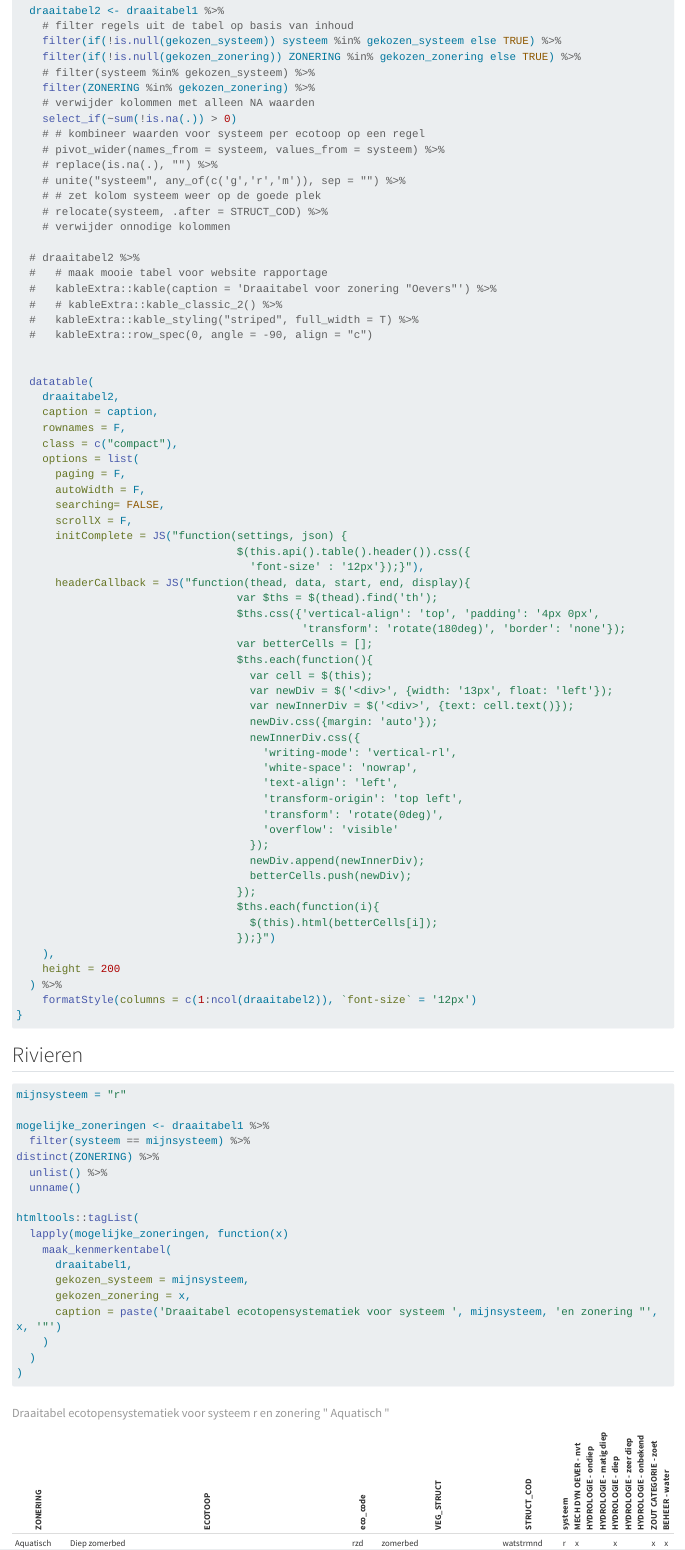
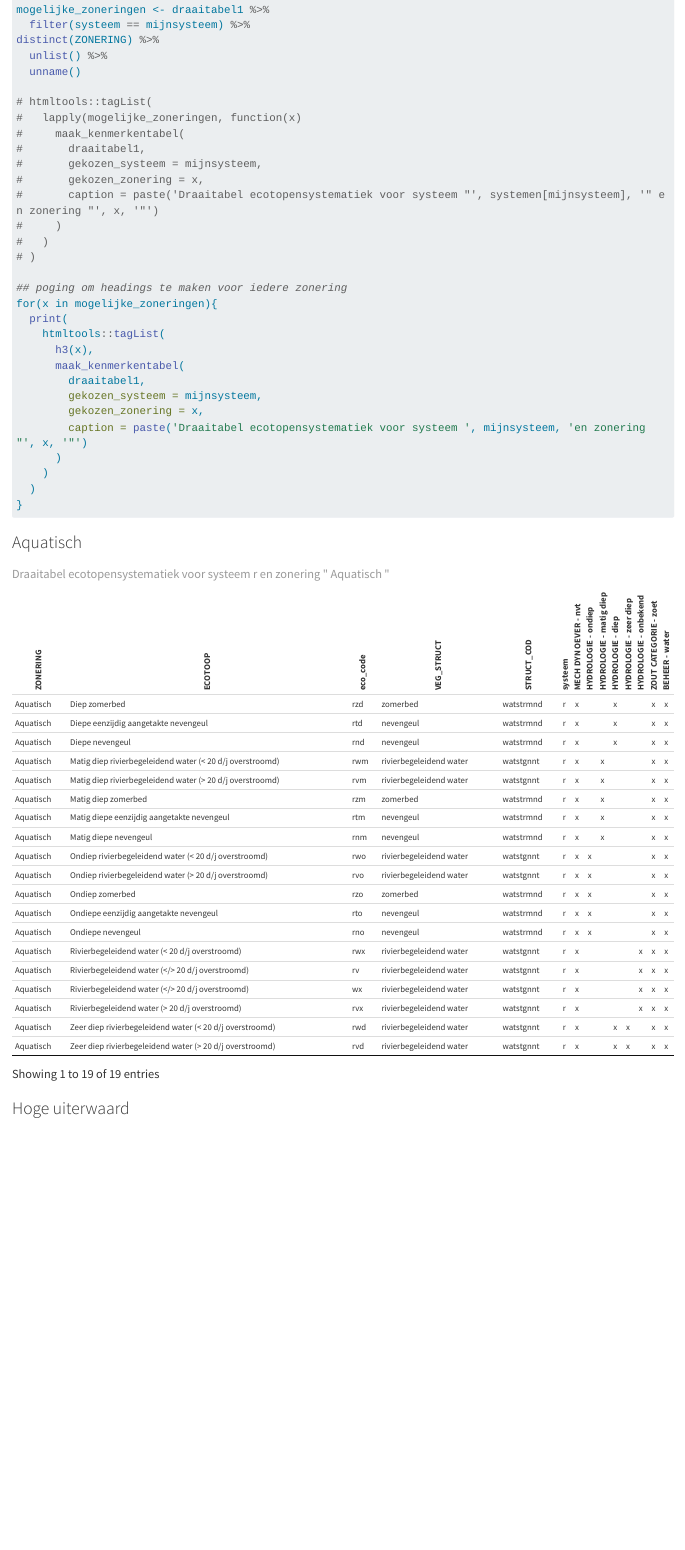
Before and after one commit to Deltares-research/recotopen, a Quarto document (overzichtstabellen.qmd): the page in a window 1100 px wide, from 1430 px down. Rendered offline with R 4.5, knitr and Pandoc in place of Quarto, with nearby package versions; long lines of code are wrapped.

Commit message:
moved functions to separate functions.R file

````diff
--- a/overzichtstabellen.qmd
+++ b/overzichtstabellen.qmd
@@ -43,75 +36,10 @@ maak_kenmerkentabel <- function(
-  draaitabel2 <- draaitabel1 %>%
-    # filter regels uit de tabel op basis van inhoud
-    filter(if(!is.null(gekozen_systeem)) systeem %in% gekozen_systeem else TRUE) %>%
-    filter(if(!is.null(gekozen_zonering)) ZONERING %in% gekozen_zonering else TRUE) %>%
-    # filter(systeem %in% gekozen_systeem) %>%
-    filter(ZONERING %in% gekozen_zonering) %>%
-    # verwijder kolommen met alleen NA waarden
-    select_if(~sum(!is.na(.)) > 0)
-    # # kombineer waarden voor systeem per ecotoop op een regel
-    # pivot_wider(names_from = systeem, values_from = systeem) %>%
-    # replace(is.na(.), "") %>%
-    # unite("systeem", any_of(c('g','r','m')), sep = "") %>%
-    # # zet kolom systeem weer op de goede plek
-    # relocate(systeem, .after = STRUCT_COD) %>%
-    # verwijder onnodige kolommen
-
-  # draaitabel2 %>%
-  #   # maak mooie tabel voor website rapportage
-  #   kableExtra::kable(caption = 'Draaitabel voor zonering "Oevers"') %>%
-  #   # kableExtra::kable_classic_2() %>%
-  #   kableExtra::kable_styling("striped", full_width = T) %>%
-  #   kableExtra::row_spec(0, angle = -90, align = "c")
-
-
-  datatable(
-    draaitabel2,
-    caption = caption,
-    rownames = F,
-    class = c("compact"),
-    options = list(
-      paging = F,
-      autoWidth = F,
-      searching= FALSE,
-      scrollX = F,
-      initComplete = JS("function(settings, json) {
-                                  $(this.api().table().header()).css({
-                                    'font-size' : '12px'});}"),
-      headerCallback = JS("function(thead, data, start, end, display){
-                                  var $ths = $(thead).find('th');
-                                  $ths.css({'vertical-align': 'top', 'padding': '4px 0px',
-                                            'transform': 'rotate(180deg)', 'border': 'none'});
-                                  var betterCells = [];
-                                  $ths.each(function(){
-                                    var cell = $(this);
-                                    var newDiv = $('<div>', {width: '13px', float: 'left'});
-                                    var newInnerDiv = $('<div>', {text: cell.text()});
-                                    newDiv.css({margin: 'auto'});
-                                    newInnerDiv.css({
-                                      'writing-mode': 'vertical-rl',
-                                      'white-space': 'nowrap',
-                                      'text-align': 'left',
-                                      'transform-origin': 'top left',
-                                      'transform': 'rotate(0deg)',
-                                      'overflow': 'visible'
-                                    });
-                                    newDiv.append(newInnerDiv);
-                                    betterCells.push(newDiv);
-                                  });
-                                  $ths.each(function(i){
-                                    $(this).html(betterCells[i]);
-                                  });}")
-    ),
-    height = 200
-  ) %>%
-    formatStyle(columns = c(1:ncol(draaitabel2)), `font-size` = '12px')
-}
+source("r/functions.R")
 
 ```
 
 ## Rivieren
 
-```{r print-table-oevers}
+```{r print-table-oevers, results='asis'}
 
 mijnsysteem = "r"
 
@@ -121,18 +49,34 @@ distinct(ZONERING) %>%
   unlist() %>%
   unname()
 
-htmltools::tagList(
-  lapply(mogelijke_zoneringen, function(x)
-    maak_kenmerkentabel(
-      draaitabel1,
-      gekozen_systeem = mijnsysteem,
-      gekozen_zonering = x,
-      caption = paste('Draaitabel ecotopensystematiek voor systeem ', mijnsysteem, 'en zonering "', x, '"')
+# htmltools::tagList(
+#   lapply(mogelijke_zoneringen, function(x)
+#     maak_kenmerkentabel(
+#       draaitabel1,
+#       gekozen_systeem = mijnsysteem,
+#       gekozen_zonering = x,
+#       caption = paste('Draaitabel ecotopensystematiek voor systeem "', systemen[mijnsysteem], '" en zonering "', x, '"')
+#     )
+#   )
+# )
+
+## poging om headings te maken voor iedere zonering
+for(x in mogelijke_zoneringen){
+  print(
+    htmltools::tagList(
+      h3(x),
+      maak_kenmerkentabel(
+        draaitabel1,
+        gekozen_systeem = mijnsysteem,
+        gekozen_zonering = x,
+        caption = paste('Draaitabel ecotopensystematiek voor systeem ', mijnsysteem, 'en zonering "', x, '"')
+      )
     )
   )
-)
+}
 
 ```
+
 
 ## Meren
 
--- /dev/null
+++ b/r/functions.R
@@ -0,0 +1,49 @@
+tabledims <- function(
+    df = draaitabel1,
+    caption = NULL,
+    gekozen_systeem = c("r", "g", "m"),
+    gekozen_zonering = c(
+      'Aquatisch',
+      'Overstromingsvrije zone',
+      'Oevers',
+      'Oevers/overstromingsvrije zone',
+      'Oeverwal/hoge uiterwaard',
+      'Hoge uiterwaard'
+    )
+) {
+
+  draaitabel2 <- draaitabel1 %>%
+    # filter regels uit de tabel op basis van inhoud
+    filter(if(!is.null(gekozen_systeem)) systeem %in% gekozen_systeem else TRUE) %>%
+    filter(if(!is.null(gekozen_zonering)) ZONERING %in% gekozen_zonering else TRUE) %>%
+    # filter(systeem %in% gekozen_systeem) %>%
+    filter(ZONERING %in% gekozen_zonering) %>%
+    # verwijder kolommen met alleen NA waarden
+    select_if(~sum(!is.na(.)) > 0)
+
+  dim(draaitabel2)
+
+}
+
+
+
+maak_kenmerkentabel <- function(
+    df = draaitabel1,
+    caption = NULL,
+    gekozen_systeem = c("r", "g", "m"),
+    gekozen_zonering = c(
+      'Aquatisch',
+      'Overstromingsvrije zone',
+      'Oevers',
+      'Oevers/overstromingsvrije zone',
+      'Oeverwal/hoge uiterwaard',
+      'Hoge uiterwaard'
+    )
+) {
+
+  draaitabel2 <- draaitabel1 %>%
+    # filter regels uit de tabel op basis van inhoud
+    filter(if(!is.null(gekozen_systeem)) systeem %in% gekozen_systeem else TRUE) %>%
+    filter(if(!is.null(gekozen_zonering)) ZONERING %in% gekozen_zonering else TRUE) %>%
+    # filter(systeem %in% gekozen_systeem) %>%
+    filter(ZONERING %in% gekozen_zonering) %>%
@@ -0,0 +70,8 @@
+    caption = caption,
+    rownames = F,
+    class = c("compact"),
+    options = list(
+      paging = F,
+      autoWidth = F,
+      searching= FALSE,
+      scrollX = F,
@@ -0,0 +102,8 @@
+                                  $ths.each(function(i){
+                                    $(this).html(betterCells[i]);
+                                  });}")
+    ),
+    height = "auto" #200
+  ) %>%
+    formatStyle(columns = c(1:ncol(draaitabel2)), `font-size` = '12px')
+}
````
Also changed, not shown: overzichtstabellen.qmd (25 more changed lines), r/functions.R (44 more changed lines).
